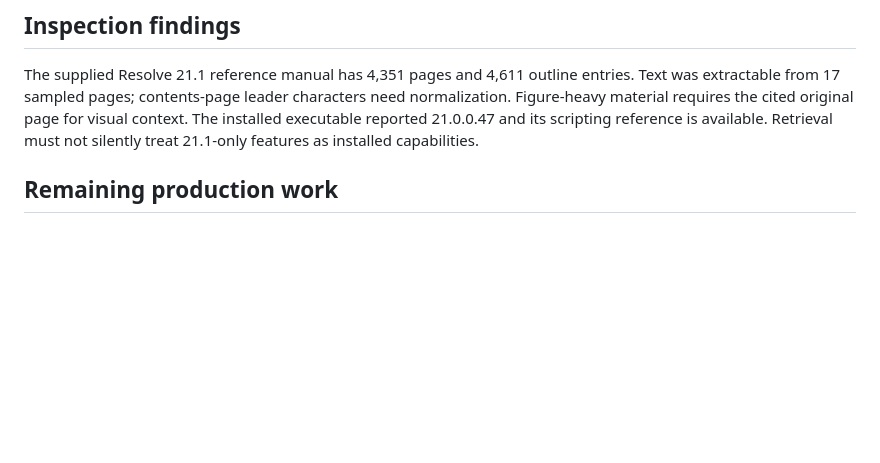
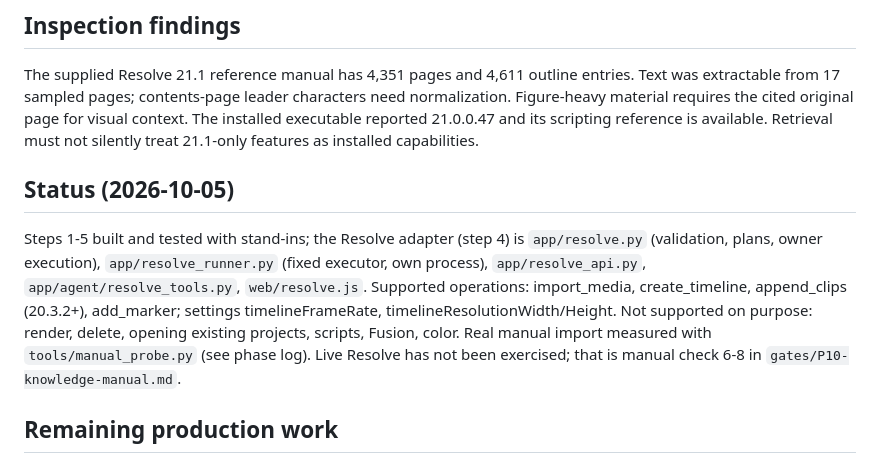
Before and after one commit to atlasoftimezz-coder/one-production, a Markdown page: docs/P10-knowledge-plan.md, the part around the change. Drawn GitHub-style; blank space fills up the shorter version.

```diff
--- a/docs/P10-knowledge-plan.md
+++ b/docs/P10-knowledge-plan.md
@@ -49,6 +49,16 @@ normalization. Figure-heavy material requires the cited original page for visual
 The installed executable reported 21.0.0.47 and its scripting reference is available.
 Retrieval must not silently treat 21.1-only features as installed capabilities.
 
+## Status (2026-10-05)
+
+Steps 1-5 built and tested with stand-ins; the Resolve adapter (step 4) is `app/resolve.py`
+(validation, plans, owner execution), `app/resolve_runner.py` (fixed executor, own process),
+`app/resolve_api.py`, `app/agent/resolve_tools.py`, `web/resolve.js`. Supported operations:
+import_media, create_timeline, append_clips (20.3.2+), add_marker; settings timelineFrameRate,
+timelineResolutionWidth/Height. Not supported on purpose: render, delete, opening existing projects,
+scripts, Fusion, color. Real manual import measured with `tools/manual_probe.py` (see phase log).
+Live Resolve has not been exercised; that is manual check 6-8 in `gates/P10-knowledge-manual.md`.
+
 ## Remaining production work
 
 Quality gates per stage, CPU animation, ffmpeg assembly and episode packaging remain
```
Also changed, not shown: HANDOFF.md (+50 -16 lines), docs/phase-log.md (+9 -0 lines).
